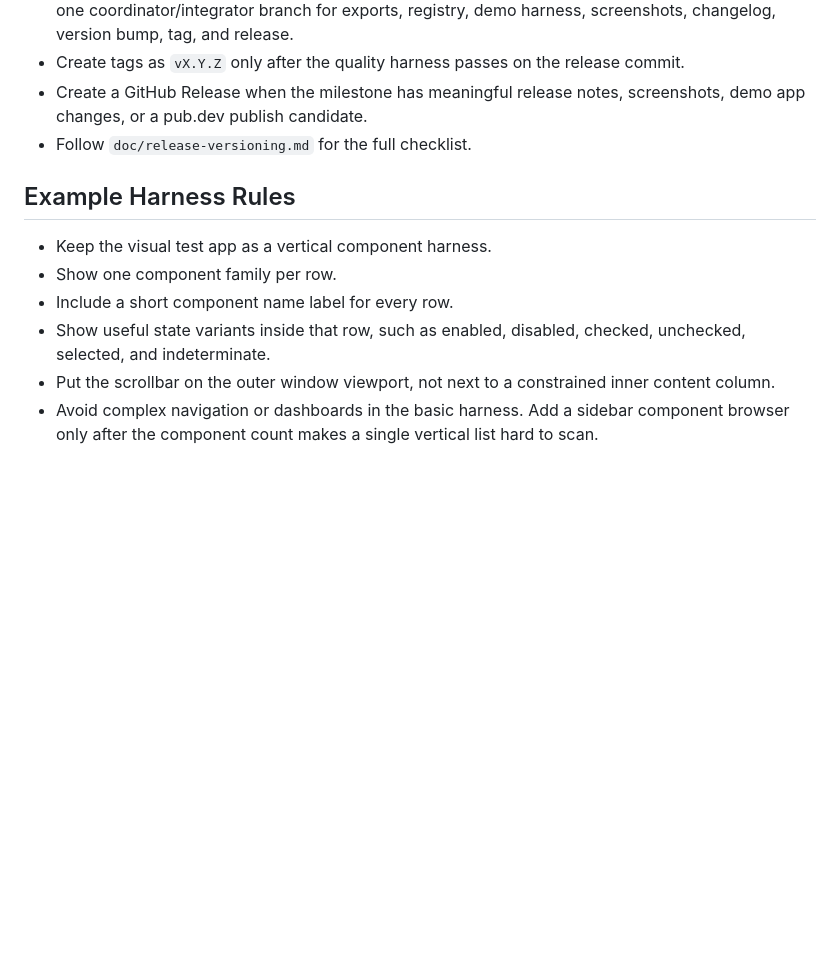
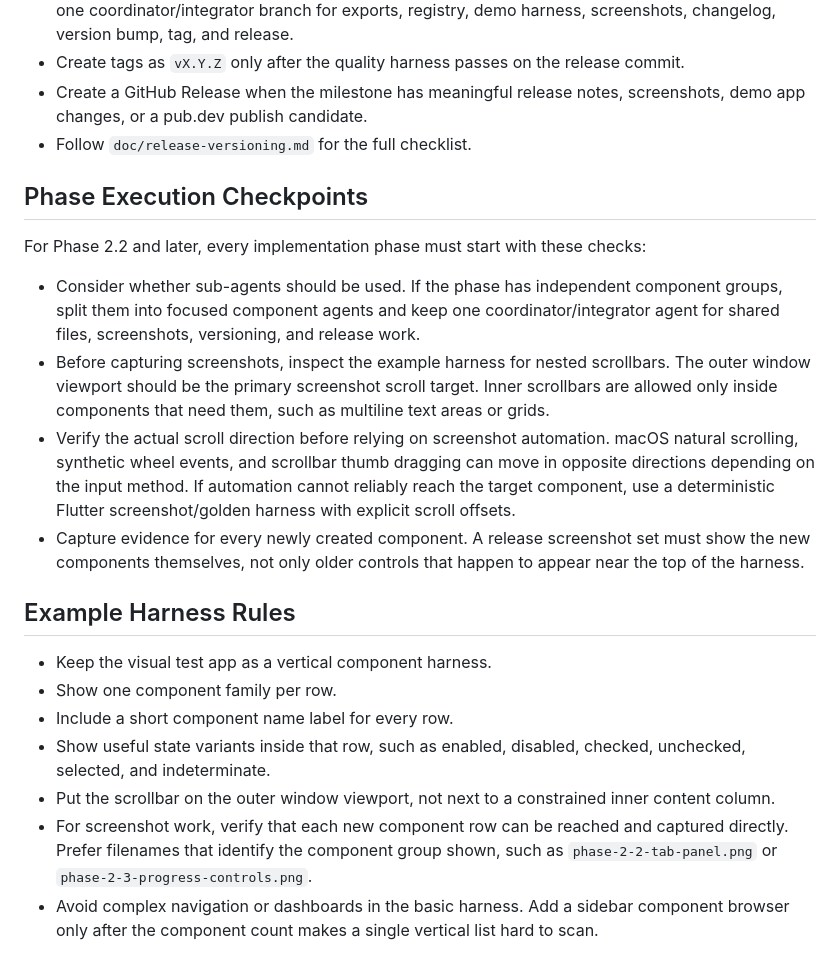
Before and after one commit to jedt3d/FxDesktop, a Markdown page: AGENT.md, the part around the change. Drawn GitHub-style; blank space fills up the shorter version.

Commit message:
Add phase execution screenshot checkpoints

```diff
--- a/AGENT.md
+++ b/AGENT.md
@@ -84,6 +84,28 @@ indexed containers without visible tab headers.
   screenshots, demo app changes, or a pub.dev publish candidate.
 - Follow `doc/release-versioning.md` for the full checklist.
 
+## Phase Execution Checkpoints
+
+For Phase 2.2 and later, every implementation phase must start with these
+checks:
+
+- Consider whether sub-agents should be used. If the phase has independent
+  component groups, split them into focused component agents and keep one
+  coordinator/integrator agent for shared files, screenshots, versioning, and
+  release work.
+- Before capturing screenshots, inspect the example harness for nested
+  scrollbars. The outer window viewport should be the primary screenshot
+  scroll target. Inner scrollbars are allowed only inside components that need
+  them, such as multiline text areas or grids.
+- Verify the actual scroll direction before relying on screenshot automation.
+  macOS natural scrolling, synthetic wheel events, and scrollbar thumb dragging
+  can move in opposite directions depending on the input method. If automation
+  cannot reliably reach the target component, use a deterministic Flutter
+  screenshot/golden harness with explicit scroll offsets.
+- Capture evidence for every newly created component. A release screenshot set
+  must show the new components themselves, not only older controls that happen
+  to appear near the top of the harness.
+
 ## Example Harness Rules
 
 - Keep the visual test app as a vertical component harness.
@@ -93,6 +115,9 @@ indexed containers without visible tab headers.
   checked, unchecked, selected, and indeterminate.
 - Put the scrollbar on the outer window viewport, not next to a constrained
   inner content column.
+- For screenshot work, verify that each new component row can be reached and
+  captured directly. Prefer filenames that identify the component group shown,
+  such as `phase-2-2-tab-panel.png` or `phase-2-3-progress-controls.png`.
 - Avoid complex navigation or dashboards in the basic harness. Add a sidebar
   component browser only after the component count makes a single vertical list
   hard to scan.
```
Also changed, not shown: doc/milestone-2-control-parity.md (+24 -9 lines).
